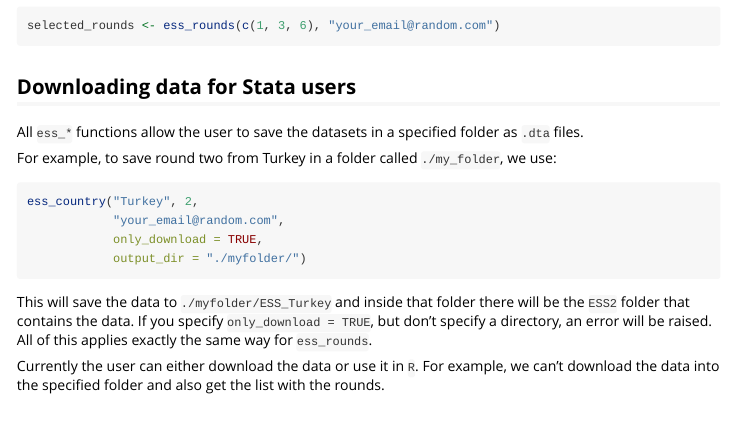
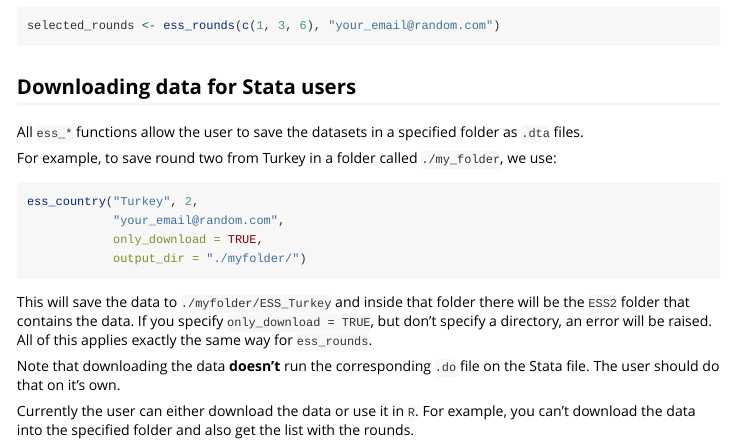
Before and after one commit to ropensci/essurvey, an R Markdown document (vignettes/ess_r_stata_users.Rmd): the page in a window 1100 px wide, from 1710 px down. Rendered offline with R 4.5, knitr and Pandoc, with nearby package versions; some code elsewhere in the file could not run offline.

Commit message:
vignette: add warning that output dir needs to be specified

```diff
--- a/vignettes/ess_r_stata_users.Rmd
+++ b/vignettes/ess_r_stata_users.Rmd
@@ -117,4 +117,6 @@ ess_country("Turkey", 2,
 
 This will save the data to `./myfolder/ESS_Turkey` and inside that folder there will be the `ESS2` folder that contains the data. If you specify `only_download = TRUE`, but don't specify a directory, an error will be raised. All of this applies exactly the same way for `ess_rounds`.
 
-Currently the user can either download the data or use it in `R`. For example, we can't download the data into the specified folder and also get the list with the rounds.
+Note that downloading the data **doesn't** run the corresponding `.do` file on the Stata file. The user should do that on it's own.
+
+Currently the user can either download the data or use it in `R`. For example, you can't download the data into the specified folder and also get the list with the rounds.
```
